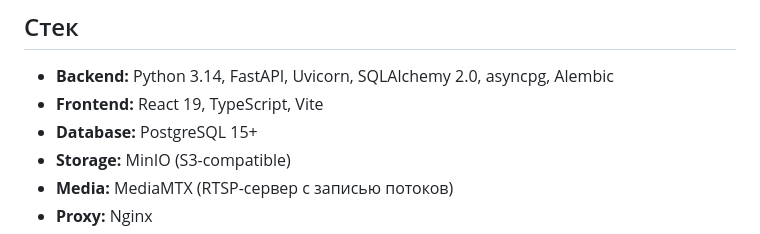
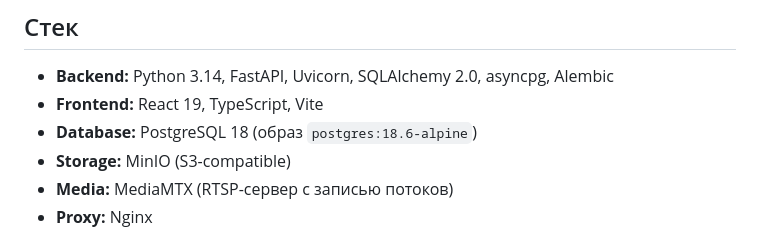
Before and after one commit to gadtakoi/tacitus, a Markdown page: README.md, the part around the change. GitHub-like rendering.

Commit message:
Add x for init

```diff
--- a/README.md
+++ b/README.md
@@ -9,7 +9,7 @@ Tacitus — fullstack-приложение для управления файл
 
 - **Backend:** Python 3.14, FastAPI, Uvicorn, SQLAlchemy 2.0, asyncpg, Alembic
 - **Frontend:** React 19, TypeScript, Vite
-- **Database:** PostgreSQL 15+
+- **Database:** PostgreSQL 18 (образ `postgres:18.6-alpine`)
 - **Storage:** MinIO (S3-compatible)
 - **Media:** MediaMTX (RTSP-сервер с записью потоков)
 - **Proxy:** Nginx
```
